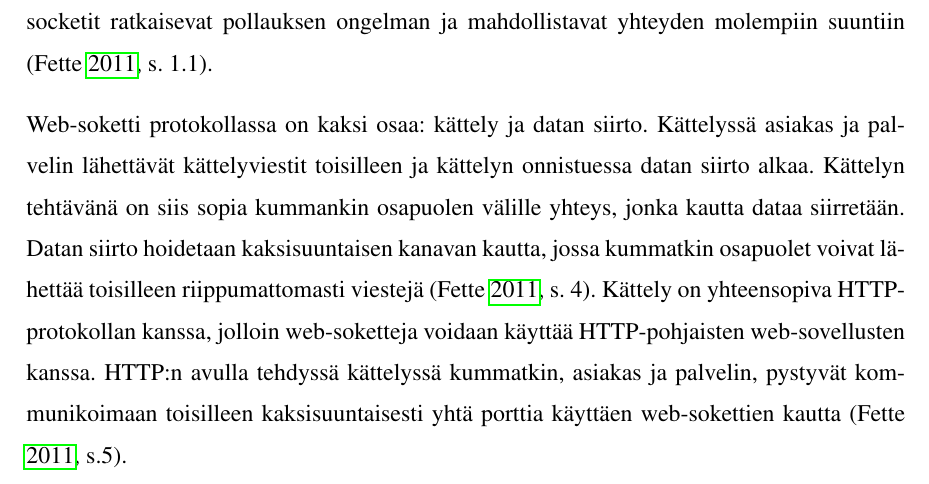
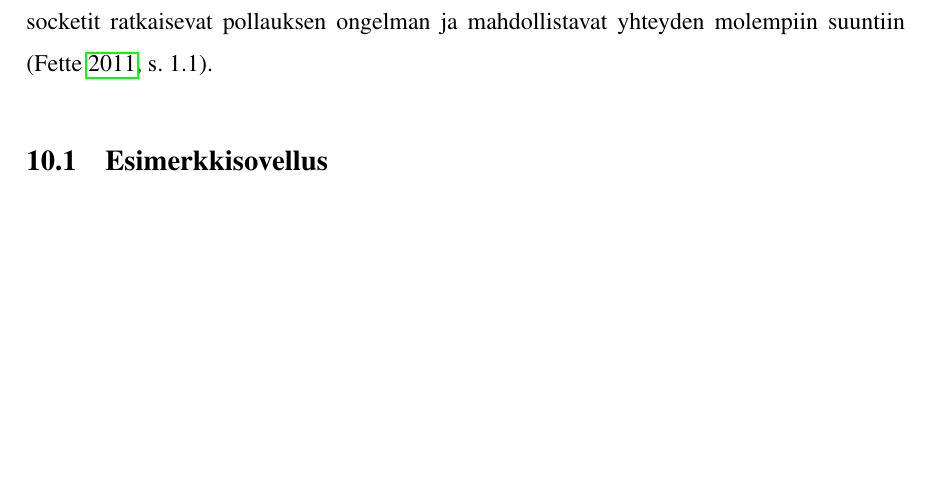
Before and after one commit to tojuhaka/master-thesis, a LaTeX thesis (thesis.tex): part of page 70 of 83, cut so that both start at the same text, the shorter picture padded with empty space. Compiled offline with pdfLaTeX.

Commit message:
removed duplicate web-socket definition

```diff
--- a/thesis.tex
+++ b/thesis.tex
@@ -1075,8 +1075,6 @@ ohjaimelle määritellyt ominaisuudet. Template puolestaan hoitaa sovelluksen gr
 \chapter{Web-soketit \& Tornado}
 Pyramid-sovelluskehystä ja MVC:tä tutkiessa todettiin MVC:n alkuperäisen toteutuksen vaativan reaaliaikaista kommunikoita mallin sekä näkymän välillä siten, että malli kommunikoi suoraan näkymälle muutoksistaan. Tämä ei pelkällä Pyramidilla toteutetun web-sovelluksen avulla onnistu, koska kommunikointi toteutetaan aina HTTP-pyynnön kautta ja muutoksien näkeminen vaatii aina uuden HTTP-pyynnön. Web 2.0 teknologiat kuten AJAX (Asynchronous JavaScript and XML) ovat tuonneet uuden tavan loppukäyttäjille kommunikoida web-sovelluksien kanssa. Sen sijaan, että muodostetaan useita sivuja sekä takaisinkutsuja tuomaan sisältö loppukäyttäjälle, voidaan sisältöä tuoda reaaliaikaisesti. Loppukäyttäjän ei tällöin tarvitse päivittää sivua nähdäkseen sisällössä muutoksia. AJAX vaatii kuitenkin useiden päivityspyyntöjen lähettämistä palvelimelle yhteyden aikana, jotta käyttäjälle voidaan päivittää sisältöä. Tätä kutsutaan pollaukseksi (polling). Tästä syystä jokainen tapahtuma luo ylimääräistä kuormaa palvelimelle\parencite{websocket_ajax}. AJAX ei siis riitä toteuttamaan MVC:ssä mallin suoraa kommunikointia näkymälle ja ohjaimelle, koska erillinen pyyntö päivitysten tarkastamiseen tarvitaan edelleen. AJAX:n kanssa ei kuitenkaan tarvita sivun lataamista uudelleen muutoksien näkemiseksi, koska pollaus toteutetaan taustalla yhteyden aikana.  Web-socketit ratkaisevat pollauksen ongelman ja mahdollistavat yhteyden molempiin suuntiin \parencite[s. 1.1]{websocket}.
 
-Web-soketti protokollassa on kaksi osaa: kättely ja datan siirto. Kättelyssä asiakas ja palvelin lähettävät kättelyviestit toisilleen ja kättelyn onnistuessa datan siirto alkaa. Kättelyn tehtävänä on siis sopia kummankin osapuolen välille yhteys, jonka kautta dataa siirretään. Datan siirto hoidetaan kaksisuuntaisen kanavan kautta, jossa kummatkin osapuolet voivat lähettää toisilleen riippumattomasti viestejä \parencite[s. 4]{websocket}. Kättely on yhteensopiva HTTP-protokollan kanssa, jolloin web-soketteja voidaan käyttää HTTP-pohjaisten web-sovellusten kanssa. HTTP:n avulla tehdyssä kättelyssä kummatkin, asiakas ja palvelin, pystyvät kommunikoimaan toisilleen kaksisuuntaisesti yhtä porttia käyttäen web-sokettien kautta \parencite[s.5]{websocket}.
-
 \section{Esimerkkisovellus}
 
 Tornadon dokumentaatioissa luodaan yksinkertainen web-sovellus käyttäen web-soketteja \parencite{tornado_socket}. Sovelluksessa lähetetään selaimesta viesti palvelimelle, joka kaiuttaa viestin takaisin selaimelle.
```
Also changed, not shown: thesis.pdf.
